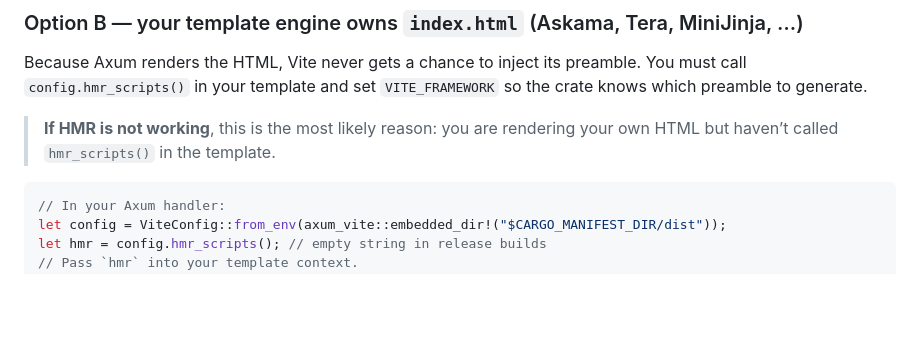
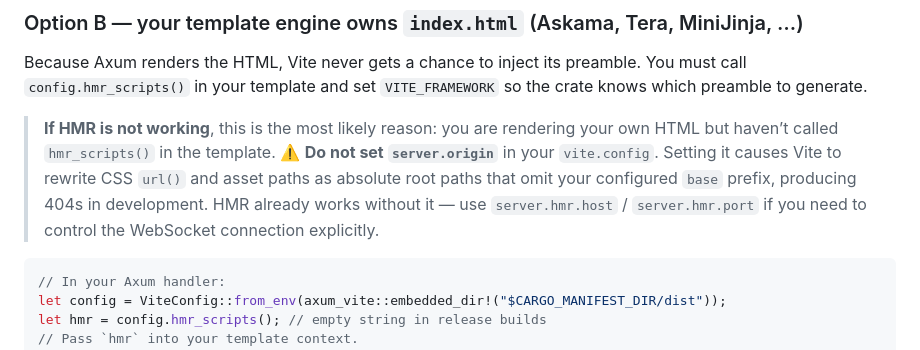
Before and after one commit to gko/axum-vite, a Markdown page: README.md, the part around the change. GitHub-like rendering; blank space fills up the shorter version.

Commit message:
warning about origin in vite.config

````diff
--- a/README.md
+++ b/README.md
@@ -155,7 +155,7 @@ API routes registered before `spa_router` take priority over the SPA catch-all.
 Because Axum renders the HTML, Vite never gets a chance to inject its preamble. You must call `config.hmr_scripts()` in your template and set `VITE_FRAMEWORK` so the crate knows which preamble to generate.
 
 > **If HMR is not working**, this is the most likely reason: you are rendering your own HTML but haven’t called `hmr_scripts()` in the template.
-
+> ⚠️ **Do not set `server.origin`** in your `vite.config`. Setting it causes Vite to rewrite CSS `url()` and asset paths as absolute root paths that omit your configured `base` prefix, producing 404s in development. HMR already works without it — use `server.hmr.host` / `server.hmr.port` if you need to control the WebSocket connection explicitly.
 ```rust
 // In your Axum handler:
 let config = ViteConfig::from_env(axum_vite::embedded_dir!("$CARGO_MANIFEST_DIR/dist"));
````
